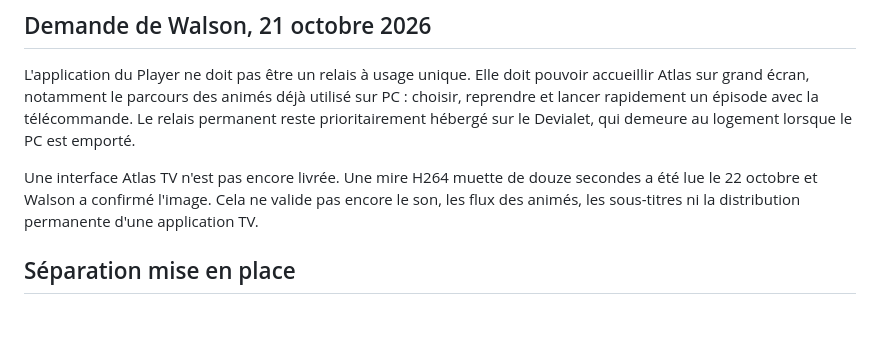
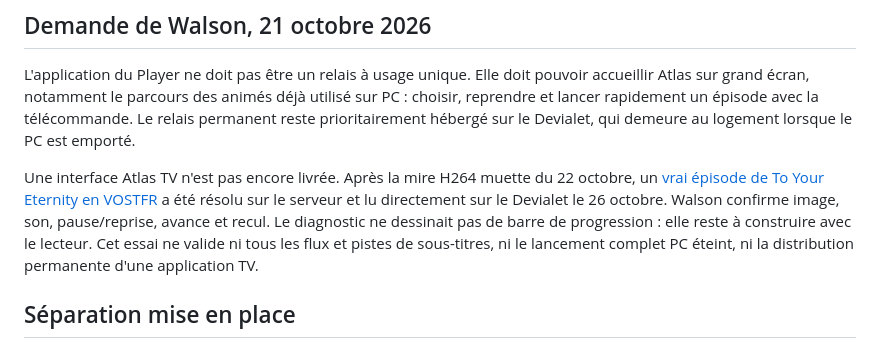
Before and after one commit to Walson-A/Trano, a Markdown page: docs/atlas-tv-direction.md, the part around the change. GitHub-like rendering; blank space fills up the shorter version.

Commit message:
docs: validate real anime playback on Devialet

```diff
--- a/docs/atlas-tv-direction.md
+++ b/docs/atlas-tv-direction.md
@@ -28,10 +28,13 @@ utilisé sur PC : choisir, reprendre et lancer rapidement un épisode avec la
 télécommande. Le relais permanent reste prioritairement hébergé sur le Devialet,
 qui demeure au logement lorsque le PC est emporté.
 
-Une interface Atlas TV n'est pas encore livrée. Une mire H264 muette de douze
-secondes a été lue le 22 octobre et Walson a confirmé l'image. Cela ne valide
-pas encore le son, les flux des animés, les sous-titres ni la distribution
-permanente d'une application TV.
+Une interface Atlas TV n'est pas encore livrée. Après la mire H264 muette du
+22 octobre, un [vrai épisode de To Your Eternity en VOSTFR](research/2026-10-26-atlas-tv-real-anime-playback.md)
+a été résolu sur le serveur et lu directement sur le Devialet le 26 octobre.
+Walson confirme image, son, pause/reprise, avance et recul. Le diagnostic ne
+dessinait pas de barre de progression : elle reste à construire avec le lecteur.
+Cet essai ne valide ni tous les flux et pistes de sous-titres, ni le lancement
+complet PC éteint, ni la distribution permanente d'une application TV.
 
 ## Séparation mise en place
 
```
Also changed, not shown: docs/research/2026-10-26-atlas-tv-real-anime-playback.md (added, +76 -0 lines).
